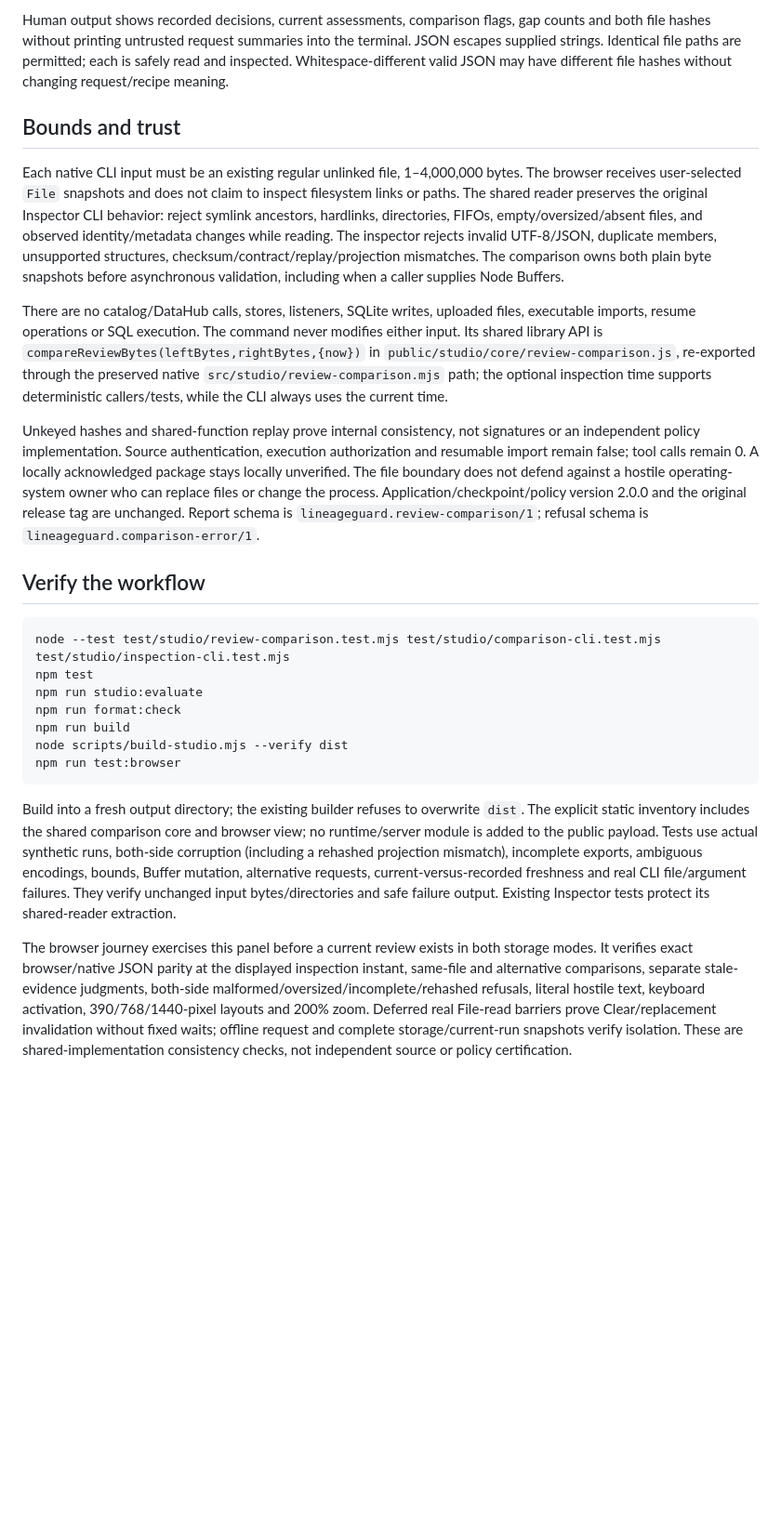
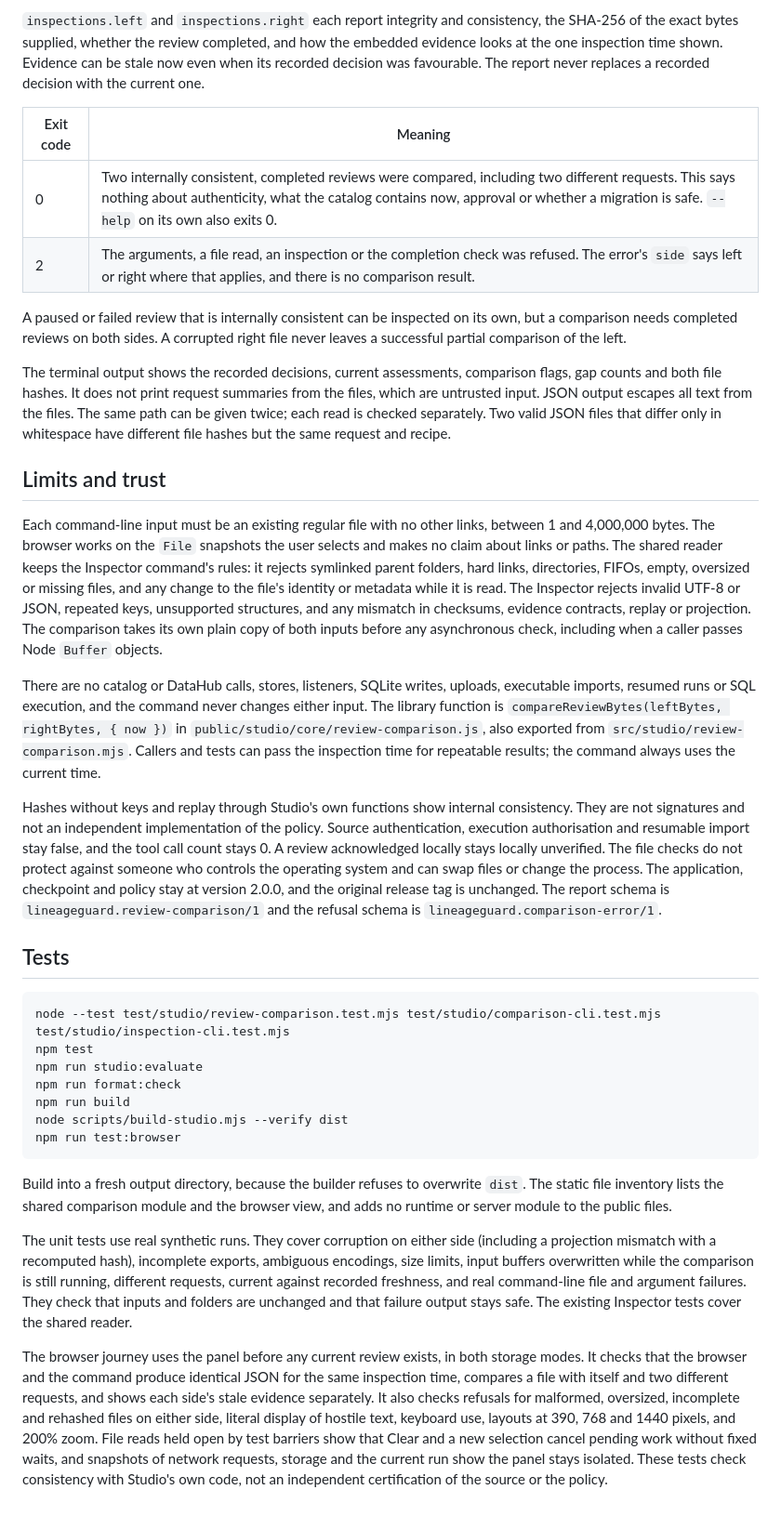
Before and after one commit to ult666666/lineageguard-datahub-agent, a Markdown page: docs/REVIEW_COMPARISON.md, the part around one of its changes. Shown at 93% size. GitHub-like rendering; blank space fills up the shorter version.

````diff
--- a/docs/REVIEW_COMPARISON.md
+++ b/docs/REVIEW_COMPARISON.md
@@ -51,15 +50,24 @@ node scripts/studio-compare.mjs --left=./.lineageguard/comparison-standard.json
 
-Human output shows recorded decisions, current assessments, comparison flags, gap counts and both file hashes without printing untrusted request summaries into the terminal. JSON escapes supplied strings. Identical file paths are permitted; each is safely read and inspected. Whitespace-different valid JSON may have different file hashes without changing request/recipe meaning.
+`inspections.left` and `inspections.right` each report integrity and consistency, the SHA-256 of the exact bytes supplied, whether the review completed, and how the embedded evidence looks at the one inspection time shown. Evidence can be stale now even when its recorded decision was favourable. The report never replaces a recorded decision with the current one.
 
-## Bounds and trust
+| Exit code | Meaning                                                                                                                                                                                                                                       |
+| --------- | --------------------------------------------------------------------------------------------------------------------------------------------------------------------------------------------------------------------------------------------- |
+| 0         | Two internally consistent, completed reviews were compared, including two different requests. This says nothing about authenticity, what the catalog contains now, approval or whether a migration is safe. `--help` on its own also exits 0. |
+| 2         | The arguments, a file read, an inspection or the completion check was refused. The error's `side` says left or right where that applies, and there is no comparison result.                                                                   |
 
-Each native CLI input must be an existing regular unlinked file, 1–4,000,000 bytes. The browser receives user-selected `File` snapshots and does not claim to inspect filesystem links or paths. The shared reader preserves the original Inspector CLI behavior: reject symlink ancestors, hardlinks, directories, FIFOs, empty/oversized/absent files, and observed identity/metadata changes while reading. The inspector rejects invalid UTF-8/JSON, duplicate members, unsupported structures, checksum/contract/replay/projection mismatches. The comparison owns both plain byte snapshots before asynchronous validation, including when a caller supplies Node Buffers.
+A paused or failed review that is internally consistent can be inspected on its own, but a comparison needs completed reviews on both sides. A corrupted right file never leaves a successful partial comparison of the left.
 
-There are no catalog/DataHub calls, stores, listeners, SQLite writes, uploaded files, executable imports, resume operations or SQL execution. The command never modifies either input. Its shared library API is `compareReviewBytes(leftBytes,rightBytes,{now})` in `public/studio/core/review-comparison.js`, re-exported through the preserved native `src/studio/review-comparison.mjs` path; the optional inspection time supports deterministic callers/tests, while the CLI always uses the current time.
+The terminal output shows the recorded decisions, current assessments, comparison flags, gap counts and both file hashes. It does not print request summaries from the files, which are untrusted input. JSON output escapes all text from the files. The same path can be given twice; each read is checked separately. Two valid JSON files that differ only in whitespace have different file hashes but the same request and recipe.
 
-Unkeyed hashes and shared-function replay prove internal consistency, not signatures or an independent policy implementation. Source authentication, execution authorization and resumable import remain false; tool calls remain 0. A locally acknowledged package stays locally unverified. The file boundary does not defend against a hostile operating-system owner who can replace files or change the process. Application/checkpoint/policy version 2.0.0 and the original release tag are unchanged. Report schema is `lineageguard.review-comparison/1`; refusal schema is `lineageguard.comparison-error/1`.
+## Limits and trust
 
-## Verify the workflow
+Each command-line input must be an existing regular file with no other links, between 1 and 4,000,000 bytes. The browser works on the `File` snapshots the user selects and makes no claim about links or paths. The shared reader keeps the Inspector command's rules: it rejects symlinked parent folders, hard links, directories, FIFOs, empty, oversized or missing files, and any change to the file's identity or metadata while it is read. The Inspector rejects invalid UTF-8 or JSON, repeated keys, unsupported structures, and any mismatch in checksums, evidence contracts, replay or projection. The comparison takes its own plain copy of both inputs before any asynchronous check, including when a caller passes Node `Buffer` objects.
+
+There are no catalog or DataHub calls, stores, listeners, SQLite writes, uploads, executable imports, resumed runs or SQL execution, and the command never changes either input. The library function is `compareReviewBytes(leftBytes, rightBytes, { now })` in `public/studio/core/review-comparison.js`, also exported from `src/studio/review-comparison.mjs`. Callers and tests can pass the inspection time for repeatable results; the command always uses the current time.
+
+Hashes without keys and replay through Studio's own functions show internal consistency. They are not signatures and not an independent implementation of the policy. Source authentication, execution authorisation and resumable import stay false, and the tool call count stays 0. A review acknowledged locally stays locally unverified. The file checks do not protect against someone who controls the operating system and can swap files or change the process. The application, checkpoint and policy stay at version 2.0.0, and the original release tag is unchanged. The report schema is `lineageguard.review-comparison/1` and the refusal schema is `lineageguard.comparison-error/1`.
+
+## Tests
 
 ```sh
 node --test test/studio/review-comparison.test.mjs test/studio/comparison-cli.test.mjs test/studio/inspection-cli.test.mjs
@@ -71,6 +79,8 @@ node scripts/build-studio.mjs --verify dist
 npm run test:browser
 ```
 
-Build into a fresh output directory; the existing builder refuses to overwrite `dist`. The explicit static inventory includes the shared comparison core and browser view; no runtime/server module is added to the public payload. Tests use actual synthetic runs, both-side corruption (including a rehashed projection mismatch), incomplete exports, ambiguous encodings, bounds, Buffer mutation, alternative requests, current-versus-recorded freshness and real CLI file/argument failures. They verify unchanged input bytes/directories and safe failure output. Existing Inspector tests protect its shared-reader extraction.
+Build into a fresh output directory, because the builder refuses to overwrite `dist`. The static file inventory lists the shared comparison module and the browser view, and adds no runtime or server module to the public files.
 
-The browser journey exercises this panel before a current review exists in both storage modes. It verifies exact browser/native JSON parity at the displayed inspection instant, same-file and alternative comparisons, separate stale-evidence judgments, both-side malformed/oversized/incomplete/rehashed refusals, literal hostile text, keyboard activation, 390/768/1440-pixel layouts and 200% zoom. Deferred real File-read barriers prove Clear/replacement invalidation without fixed waits; offline request and complete storage/current-run snapshots verify isolation. These are shared-implementation consistency checks, not independent source or policy certification.
+The unit tests use real synthetic runs. They cover corruption on either side (including a projection mismatch with a recomputed hash), incomplete exports, ambiguous encodings, size limits, input buffers overwritten while the comparison is still running, different requests, current against recorded freshness, and real command-line file and argument failures. They check that inputs and folders are unchanged and that failure output stays safe. The existing Inspector tests cover the shared reader.
+
+The browser journey uses the panel before any current review exists, in both storage modes. It checks that the browser and the command produce identical JSON for the same inspection time, compares a file with itself and two different requests, and shows each side's stale evidence separately. It also checks refusals for malformed, oversized, incomplete and rehashed files on either side, literal display of hostile text, keyboard use, layouts at 390, 768 and 1440 pixels, and 200% zoom. File reads held open by test barriers show that Clear and a new selection cancel pending work without fixed waits, and snapshots of network requests, storage and the current run show the panel stays isolated. These tests check consistency with Studio's own code, not an independent certification of the source or the policy.
````
Also changed, not shown: other parts of docs/REVIEW_COMPARISON.md (+20 -21 lines), docs/REVIEW_INSPECTOR.md (+35 -26 lines).
